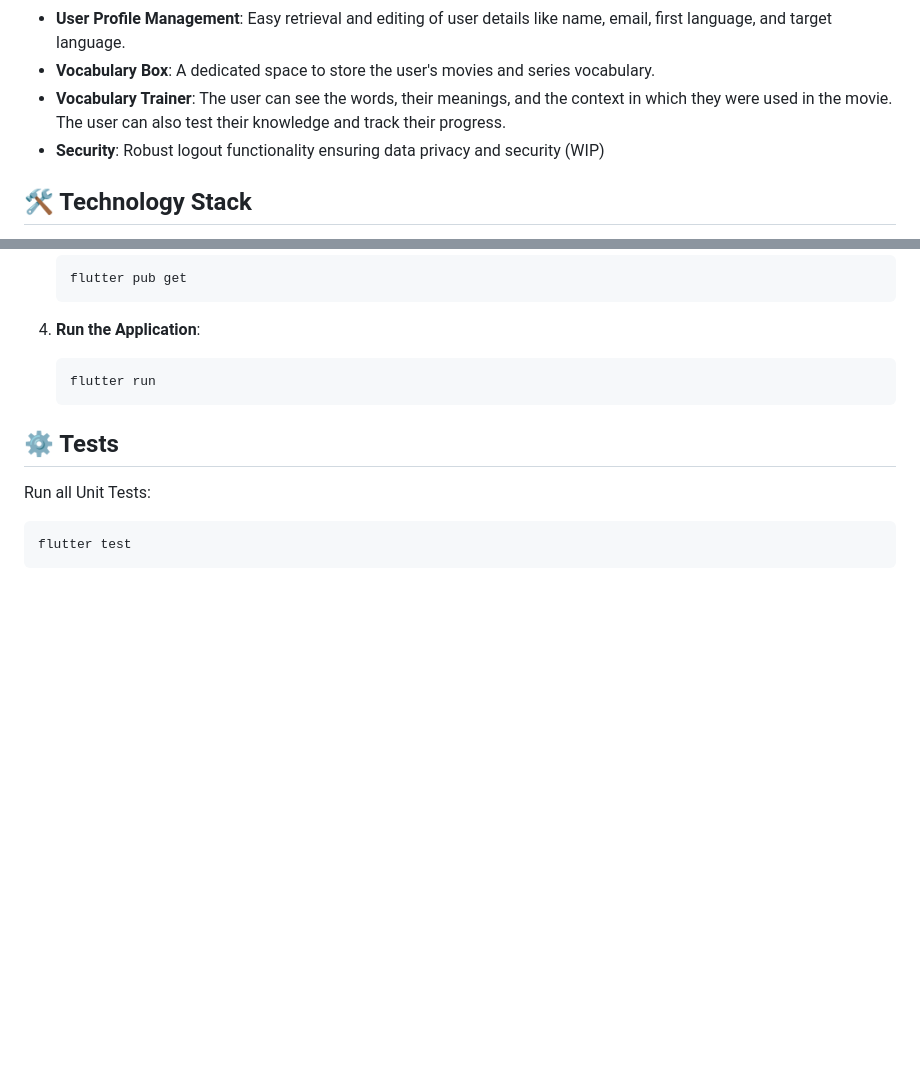
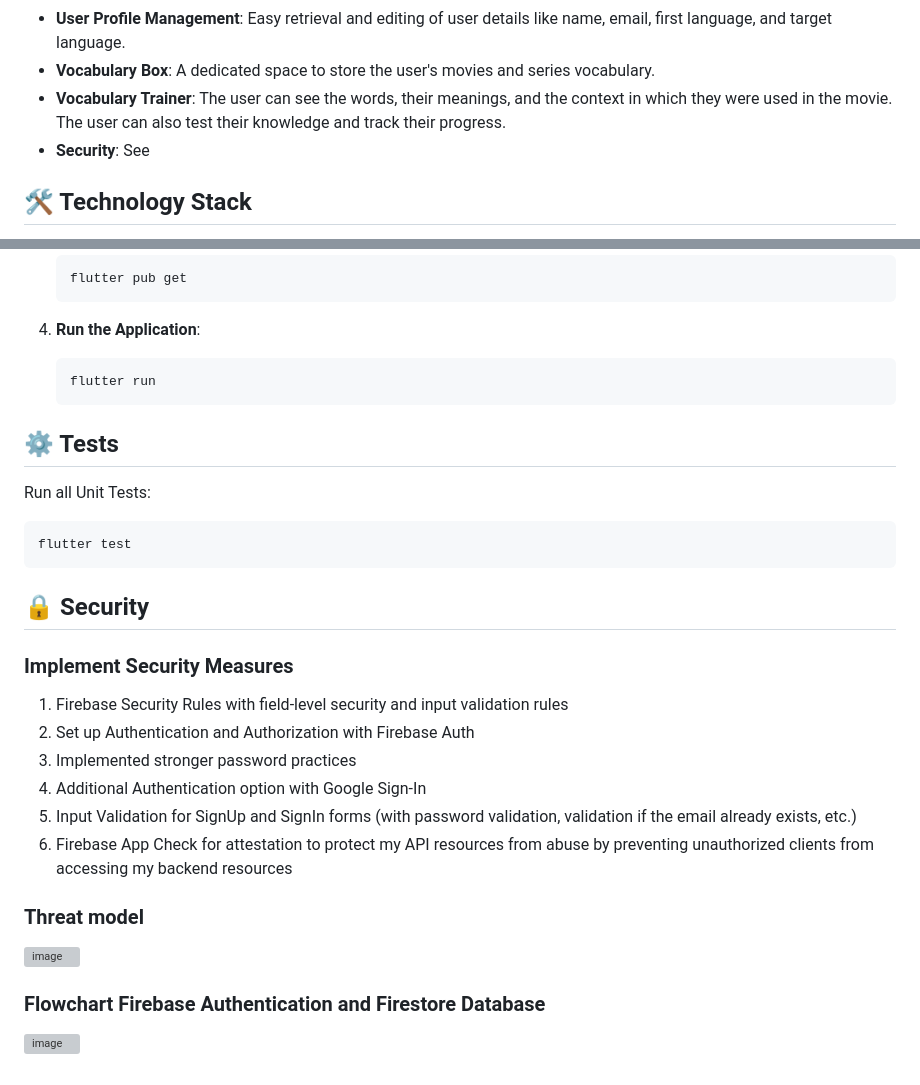
Before and after one commit to Movielingo/movielingo_app, a Markdown page: README.md, 2 parts joined by grey strips. Drawn GitHub-style; blank space fills up the shorter version; grey boxes are pictures that could not be loaded.

Commit message:
Update README.md with Security part

````diff
--- a/README.md
+++ b/README.md
@@ -10,7 +10,7 @@
 - **User Profile Management**: Easy retrieval and editing of user details like name, email, first language, and target language.
 - **Vocabulary Box**: A dedicated space to store the user's movies and series vocabulary.
 - **Vocabulary Trainer**: The user can see the words, their meanings, and the context in which they were used in the movie. The user can also test their knowledge and track their progress.
-- **Security**: Robust logout functionality ensuring data privacy and security (WIP)
+- **Security**: See
 
 ## 🛠️ Technology Stack
 
@@ -104,3 +104,18 @@ Run all Unit Tests:
 ```
 flutter test
 ```
+## 🔒 Security
+
+### Implement Security Measures
+1. Firebase Security Rules with field-level security and input validation rules
+2. Set up Authentication and Authorization with Firebase Auth
+3. Implemented stronger password practices
+4. Additional Authentication option with Google Sign-In
+5. Input Validation for SignUp and SignIn forms (with password validation, validation if the email already exists, etc.)
+6. Firebase App Check for attestation to protect my API resources from abuse by preventing unauthorized clients from accessing my backend resources
+
+### Threat model
+![image](https://github.com/user-attachments/assets/1bafcc51-01fe-4973-a97c-813739d2ae53)
+
+### Flowchart Firebase Authentication and Firestore Database
+![image](https://github.com/user-attachments/assets/4d7ce17c-2fe6-48e4-96b8-86a996c17abc)
````
